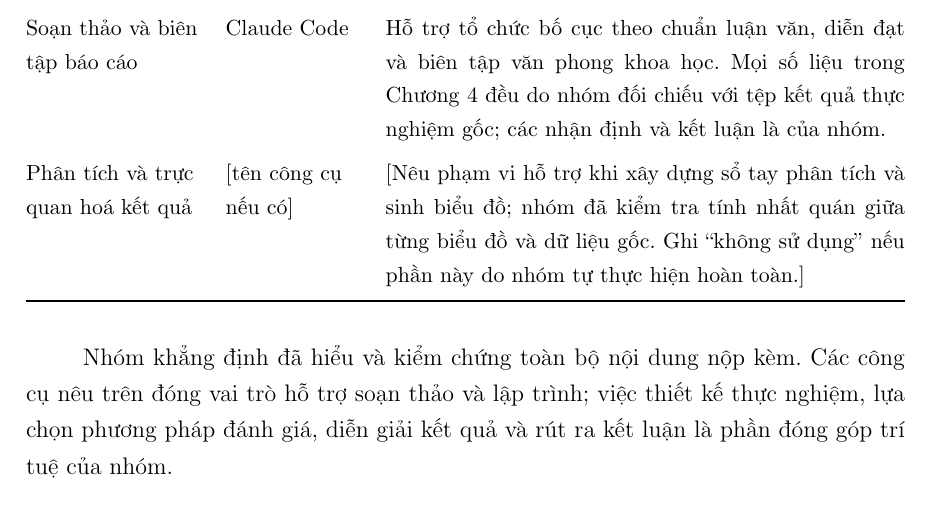
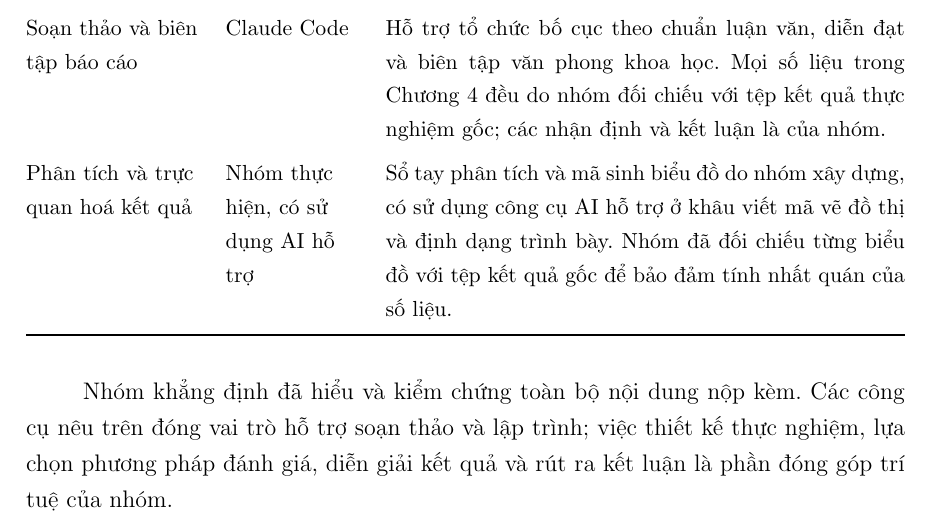
Before and after one commit to ThinhSama234/HCMUS-data-mining-AutoML, a LaTeX document (report-template/main.tex, which reads report-template/content/phu-luc.tex): part of page 70 of 70, cut so that both start at the same text. Compiled offline with pdfLaTeX.

Commit message:
docs(report): điền Bảng B.1 và dọn comment thừa
- Phụ lục B: điền dòng "Phân tích và trực quan hoá" — nhóm thực hiện,
  có sử dụng AI hỗ trợ
- main.tex: rút gọn header (bỏ hướng dẫn dùng template), bỏ nhãn
  "(tuỳ chọn)", sửa comment mô tả thư viện TikZ đã lỗi thời sau khi
  hình 3.1 chuyển sang toạ độ tuyệt đối
- frontmatter: xoá comment mô tả trọng số hsize (không còn đúng vì bảng
  đã đổi sang cột p{} cố định) và scaffolding chèn logo

Co-Authored-By: Claude <noreply@anthropic.com>

```diff
--- a/report-template/content/phu-luc.tex
+++ b/report-template/content/phu-luc.tex
@@ -103,10 +103,10 @@ như mã nguồn nộp kèm.
     học. Mọi số liệu trong Chương~\ref{ch:thucnghiem} đều do nhóm đối chiếu với tệp
     kết quả thực nghiệm gốc; các nhận định và kết luận là của nhóm. \\
     Phân tích và trực quan hoá kết quả &
-    {[}tên công cụ nếu có{]} &
-    {[}Nêu phạm vi hỗ trợ khi xây dựng sổ tay phân tích và sinh biểu đồ; nhóm đã
-    kiểm tra tính nhất quán giữa từng biểu đồ và dữ liệu gốc. Ghi ``không sử
-    dụng'' nếu phần này do nhóm tự thực hiện hoàn toàn.{]} \\
+    Nhóm thực hiện, có sử dụng AI hỗ trợ &
+    Sổ tay phân tích và mã sinh biểu đồ do nhóm xây dựng, có sử dụng công cụ AI hỗ
+    trợ ở khâu viết mã vẽ đồ thị và định dạng trình bày. Nhóm đã đối chiếu từng
+    biểu đồ với tệp kết quả gốc để bảo đảm tính nhất quán của số liệu. \\
     \bottomrule
   \end{tabularx}
 \end{table}
```
Also changed, not shown: report-template/frontmatter/00_trang-bia.tex (+0 -2 lines), report-template/frontmatter/04_danh-muc-viet-tat.tex (+0 -2 lines), report-template/main.tex (+7 -18 lines).
